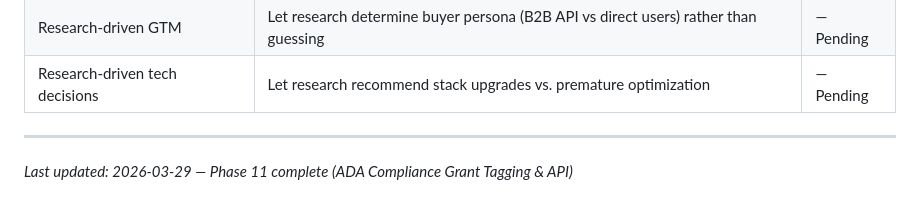
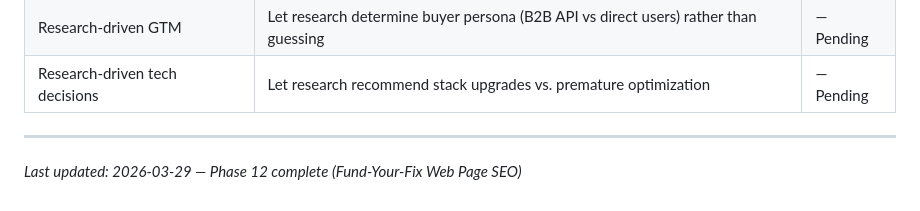
Before and after one commit to jefrya123/grantflow, a Markdown page: .planning/PROJECT.md, the part around the change. GitHub-like rendering.

Commit message:
docs(phase-12): evolve PROJECT.md after phase completion

```diff
--- a/.planning/PROJECT.md
+++ b/.planning/PROJECT.md
@@ -67,4 +67,4 @@ Make government grant data discoverable, clean, and instantly accessible — the
 | Research-driven tech decisions | Let research recommend stack upgrades vs. premature optimization | — Pending |
 
 ---
-*Last updated: 2026-03-29 — Phase 11 complete (ADA Compliance Grant Tagging & API)*
+*Last updated: 2026-03-29 — Phase 12 complete (Fund-Your-Fix Web Page SEO)*
```
